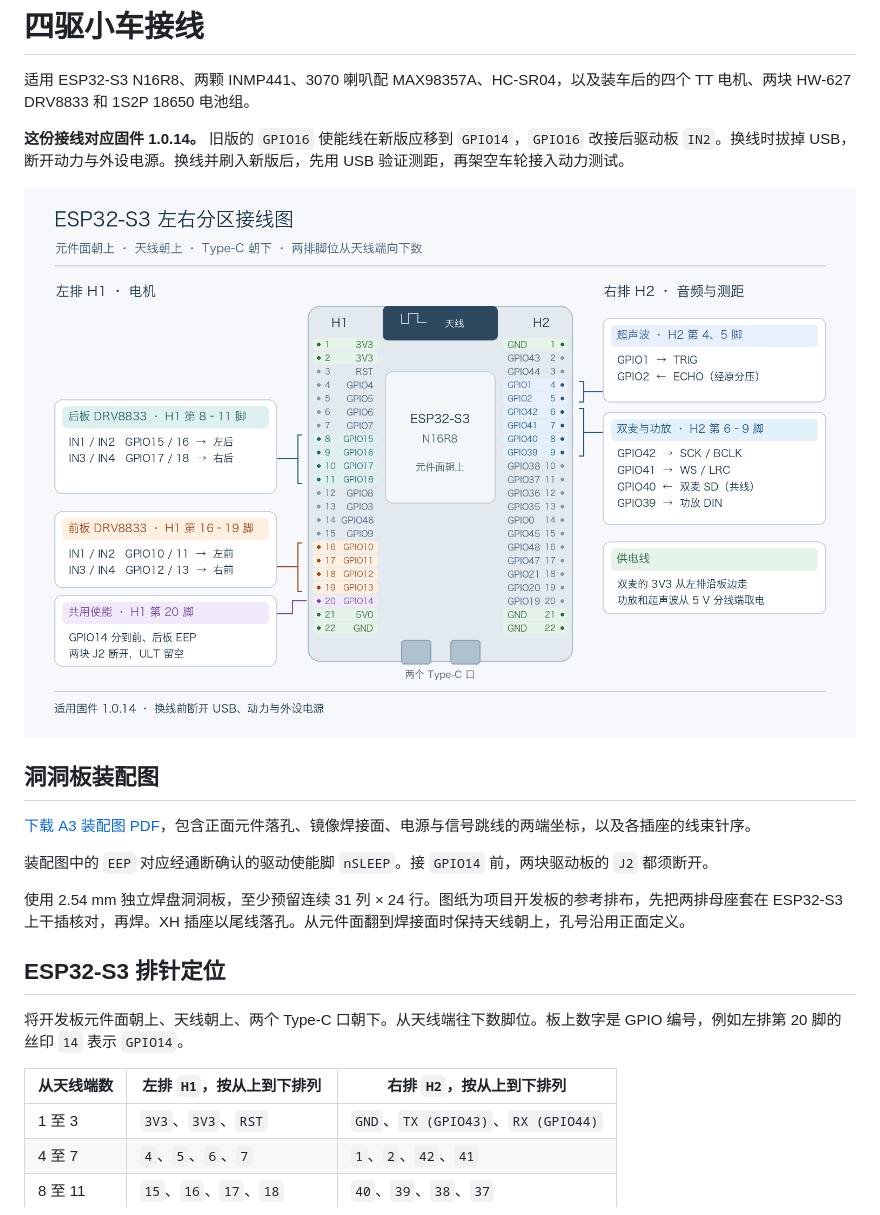
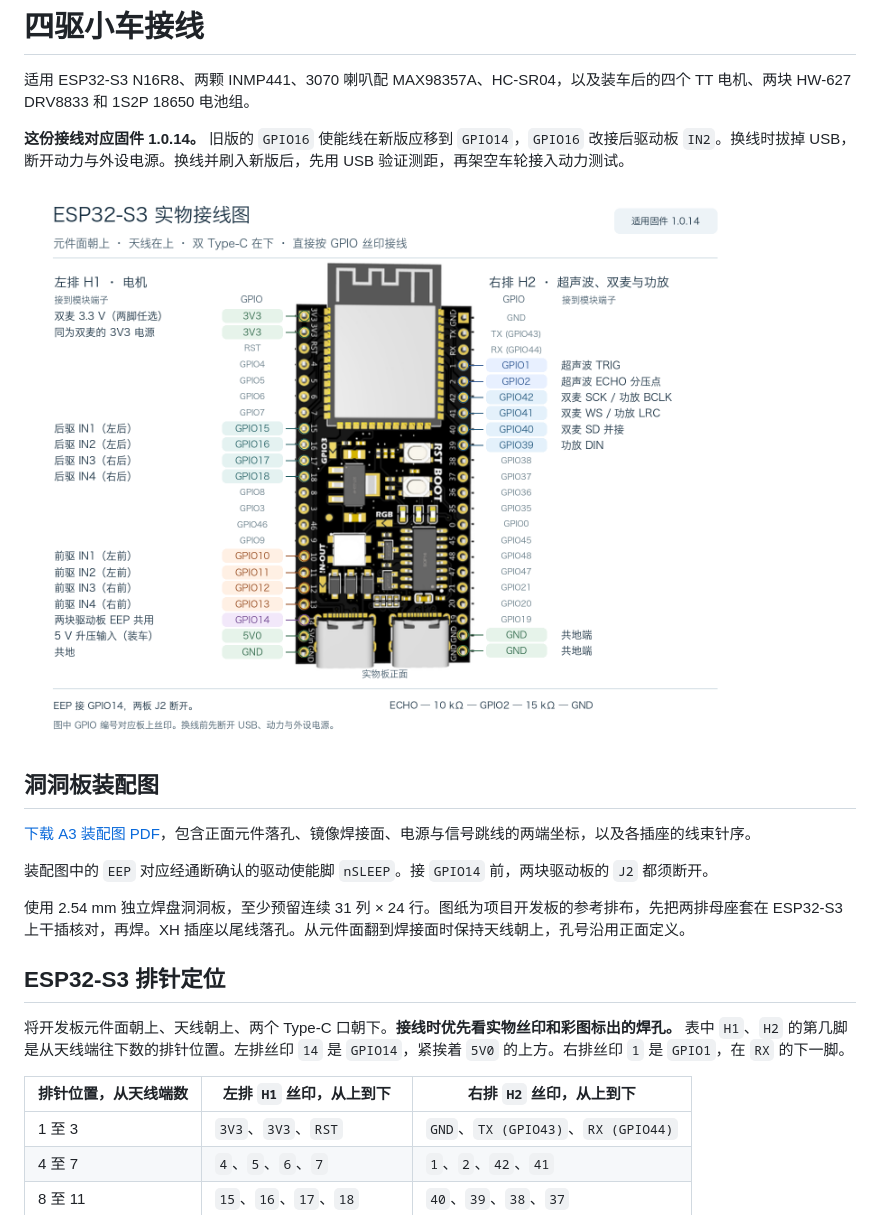
Before and after one commit to qiuhonggang/ESP32-DeepSeek-Rover, a Markdown page: docs/WIRING.md, the part around one of its changes. Rendered like a GitHub page; pictures changed too: docs/gpio-wiring.png.

Commit message:
Use the ESP32-S3 board image in the wiring guide

```diff
--- a/docs/WIRING.md
+++ b/docs/WIRING.md
@@ -16,9 +16,9 @@
 
 ## ESP32-S3 排针定位
 
-将开发板元件面朝上、天线朝上、两个 Type-C 口朝下。从天线端往下数脚位。板上数字是 GPIO 编号，例如左排第 20 脚的丝印 `14` 表示 `GPIO14`。
+将开发板元件面朝上、天线朝上、两个 Type-C 口朝下。**接线时优先看实物丝印和彩图标出的焊孔。** 表中 `H1`、`H2` 的第几脚是从天线端往下数的排针位置。左排丝印 `14` 是 `GPIO14`，紧挨着 `5V0` 的上方。右排丝印 `1` 是 `GPIO1`，在 `RX` 的下一脚。
 
-| 从天线端数 | 左排 `H1`，按从上到下排列 | 右排 `H2`，按从上到下排列 |
+| 排针位置，从天线端数 | 左排 `H1` 丝印，从上到下 | 右排 `H2` 丝印，从上到下 |
 | --- | --- | --- |
 | 1 至 3 | `3V3`、`3V3`、`RST` | `GND`、`TX (GPIO43)`、`RX (GPIO44)` |
 | 4 至 7 | `4`、`5`、`6`、`7` | `1`、`2`、`42`、`41` |
```
Also changed, not shown: other parts of docs/WIRING.md (+1 -1 lines).
